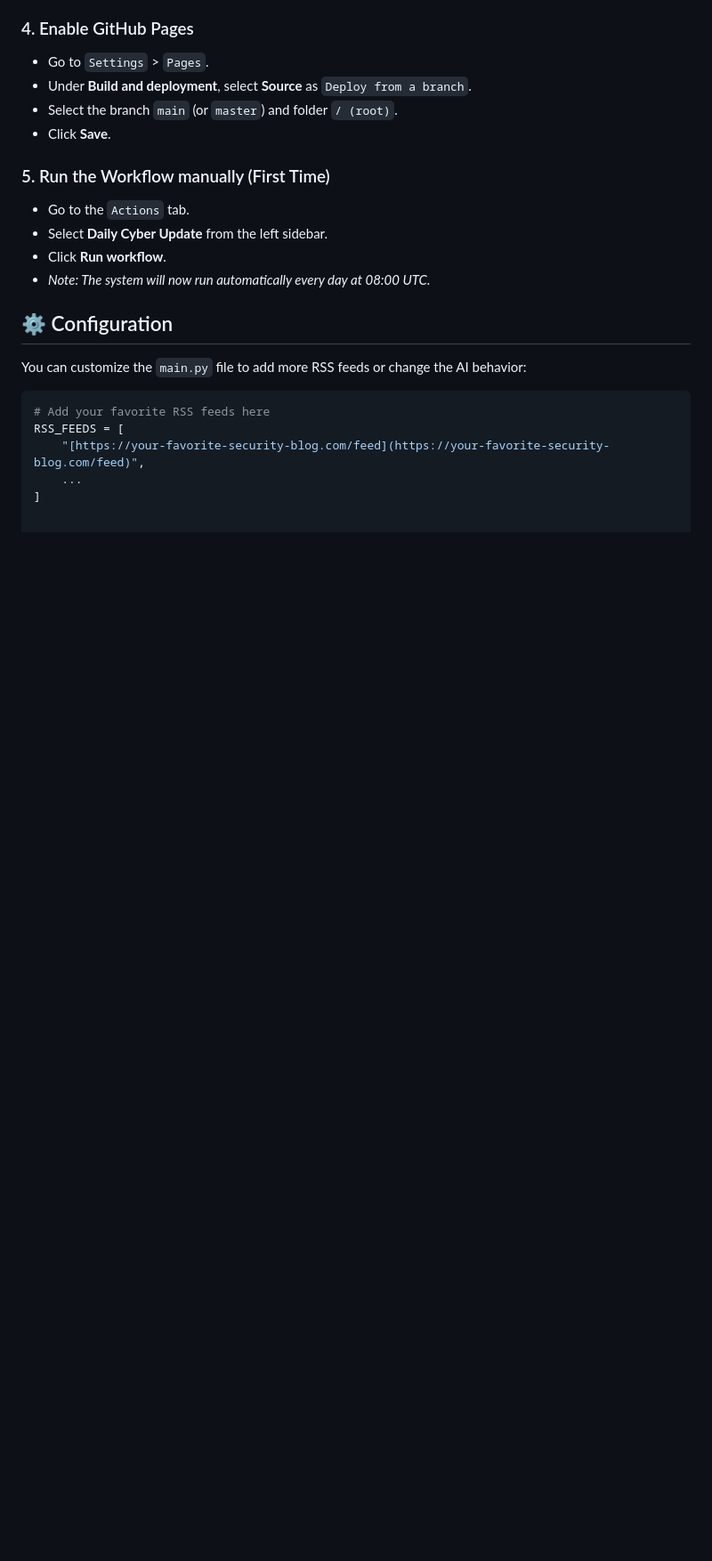
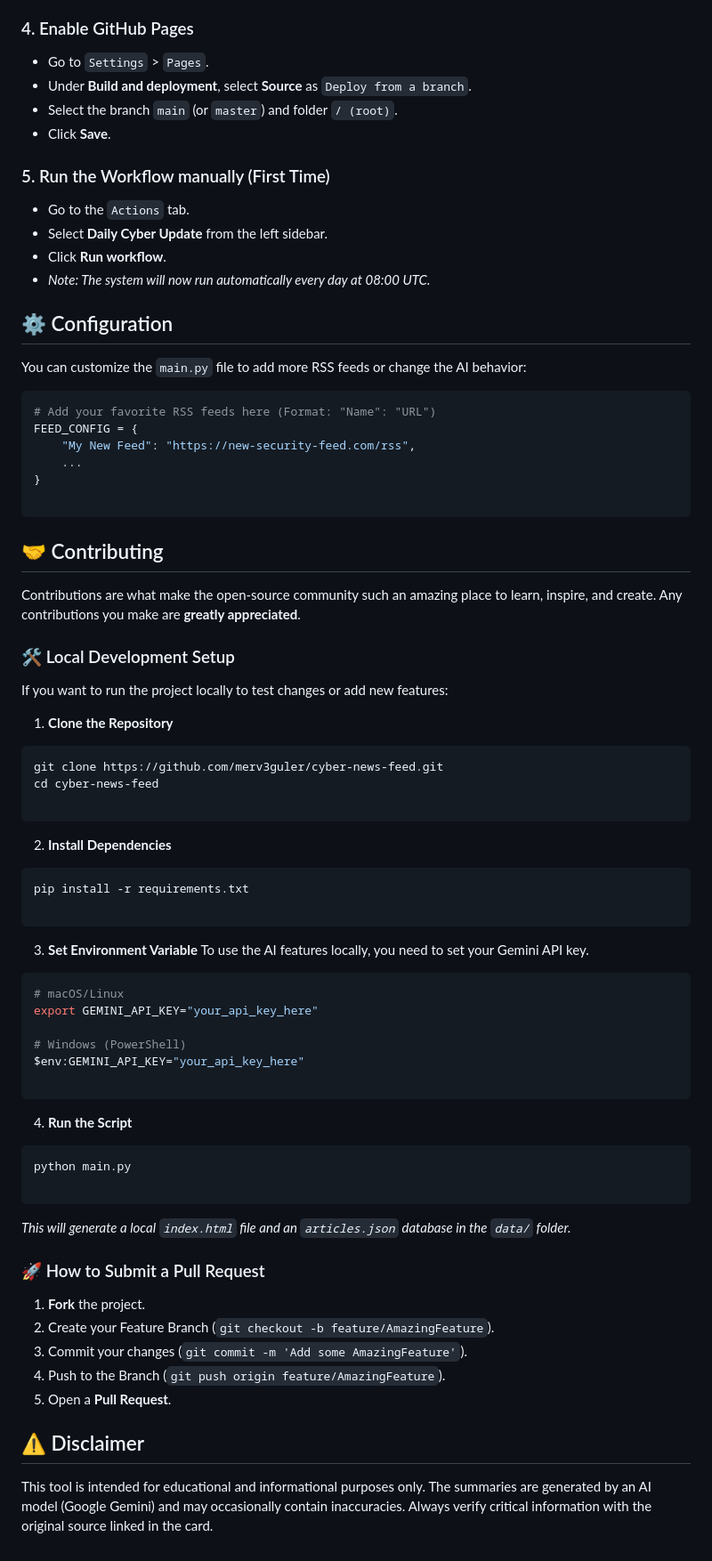
Before and after one commit to merv3guler/cyber-news-feed, a Markdown page: README.md, the part around the change. Shown at 89% size. Rendered like a GitHub page; blank space fills up the shorter version.

Commit message:
Revise RSS feed format and enhance README sections
Updated RSS feed configuration format and improved contributing guidelines.

````diff
--- a/README.md
+++ b/README.md
@@ -80,8 +80,66 @@ Click the "Fork" button at the top right of this repository to create your own c
 You can customize the `main.py` file to add more RSS feeds or change the AI behavior:
 
 ```python
-# Add your favorite RSS feeds here
-RSS_FEEDS = [
-    "[https://your-favorite-security-blog.com/feed](https://your-favorite-security-blog.com/feed)",
+# Add your favorite RSS feeds here (Format: "Name": "URL")
+FEED_CONFIG = {
+    "My New Feed": "https://new-security-feed.com/rss",
     ...
-]
+}
+
+```
+
+## 🤝 Contributing
+
+Contributions are what make the open-source community such an amazing place to learn, inspire, and create. Any contributions you make are **greatly appreciated**.
+
+### 🛠️ Local Development Setup
+
+If you want to run the project locally to test changes or add new features:
+
+1. **Clone the Repository**
+```bash
+git clone https://github.com/merv3guler/cyber-news-feed.git
+cd cyber-news-feed
+
+```
+
+
+2. **Install Dependencies**
+```bash
+pip install -r requirements.txt
+
+```
+
+
+3. **Set Environment Variable**
+To use the AI features locally, you need to set your Gemini API key.
+```bash
+# macOS/Linux
+export GEMINI_API_KEY="your_api_key_here"
+
+# Windows (PowerShell)
+$env:GEMINI_API_KEY="your_api_key_here"
+
+```
+
+
+4. **Run the Script**
+```bash
+python main.py
+
+```
+
+
+*This will generate a local `index.html` file and an `articles.json` database in the `data/` folder.*
+
+### 🚀 How to Submit a Pull Request
+
+1. **Fork** the project.
+2. Create your Feature Branch (`git checkout -b feature/AmazingFeature`).
+3. Commit your changes (`git commit -m 'Add some AmazingFeature'`).
+4. Push to the Branch (`git push origin feature/AmazingFeature`).
+5. Open a **Pull Request**.
+
+## ⚠️ Disclaimer
+
+This tool is intended for educational and informational purposes only. The summaries are generated by an AI model (Google Gemini) and may occasionally contain inaccuracies. Always verify critical information with the original source linked in the card.
````
